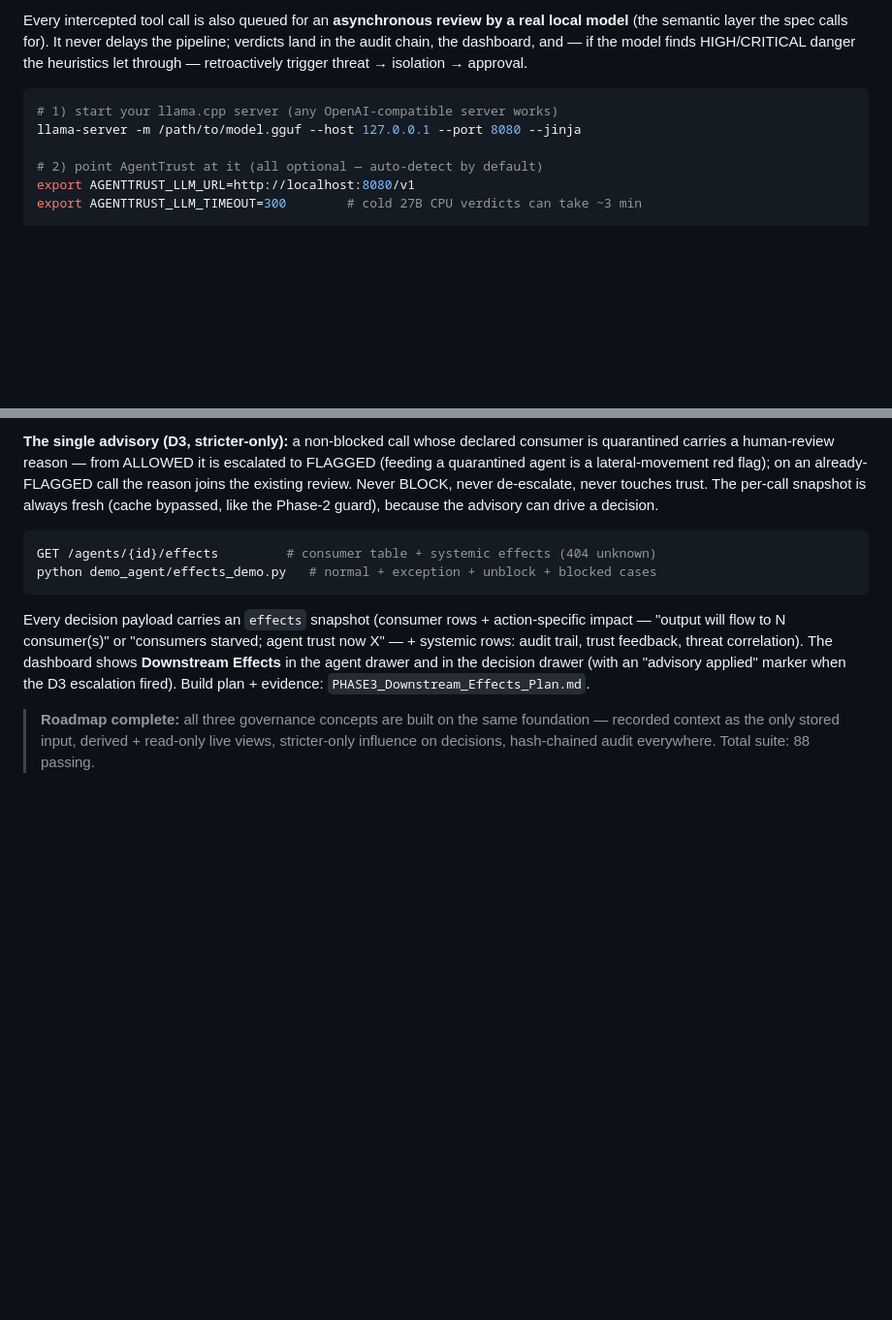
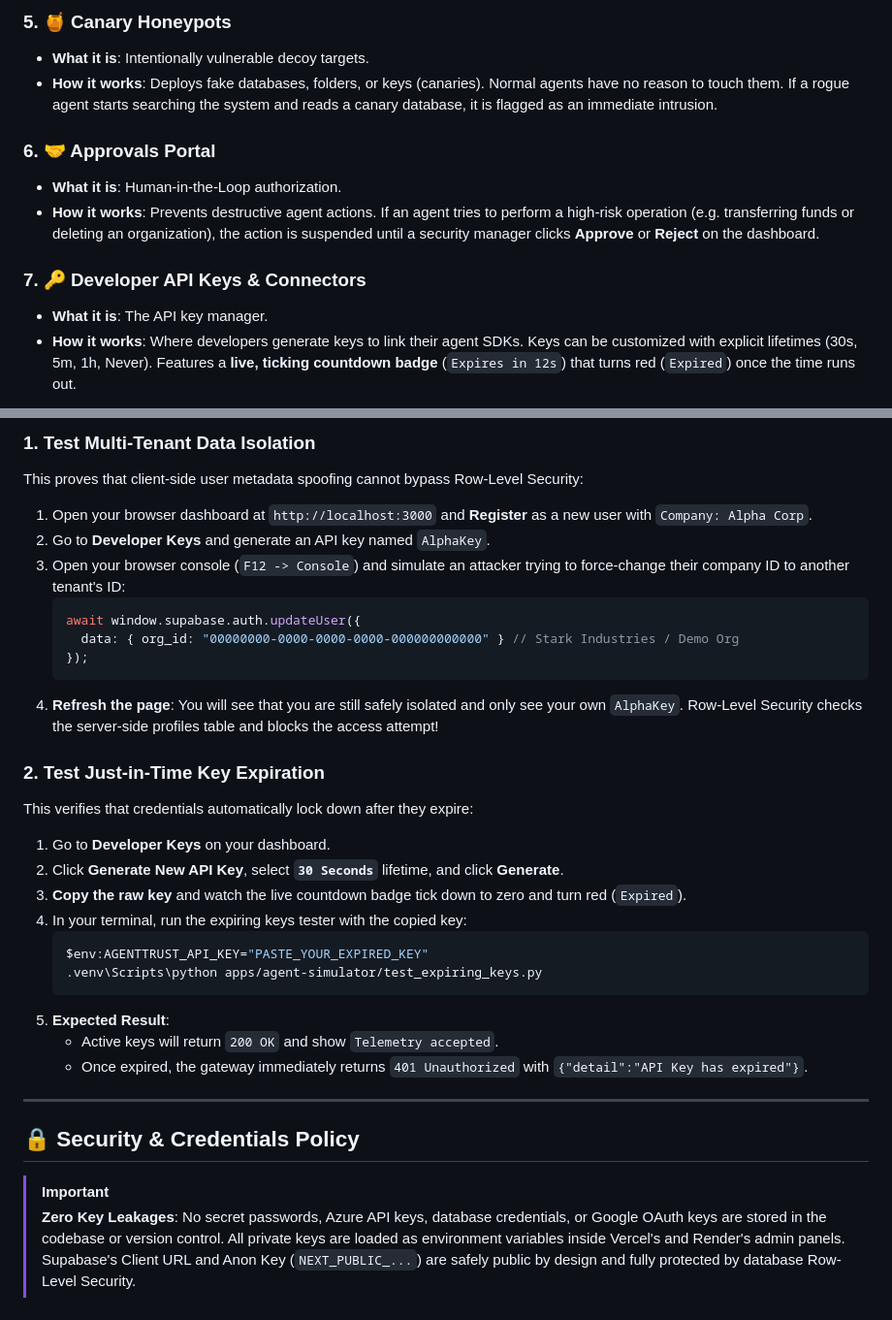
Before and after one commit to Sajjad0106/AgentTrust-OS-Mark-2, a Markdown page: README.md, 2 parts joined by grey strips. Shown at 97% size. Rendered like a GitHub page; blank space fills up the shorter version.

````diff
--- a/README.md
+++ b/README.md
@@ -52,15 +70,13 @@ the visual layer:
 
-Every intercepted tool call is also queued for an **asynchronous review by a
-real local model** (the semantic layer the spec calls for). It never delays
-the pipeline; verdicts land in the audit chain, the dashboard, and — if the
-model finds HIGH/CRITICAL danger the heuristics let through — retroactively
-trigger threat → isolation → approval.
+### 5. 🍯 Canary Honeypots
+*   **What it is**: Intentionally vulnerable decoy targets.
+*   **How it works**: Deploys fake databases, folders, or keys (canaries). Normal agents have no reason to touch them. If a rogue agent starts searching the system and reads a canary database, it is flagged as an immediate intrusion.
 
-```bash
-# 1) start your llama.cpp server (any OpenAI-compatible server works)
-llama-server -m /path/to/model.gguf --host 127.0.0.1 --port 8080 --jinja
+### 6. 🤝 Approvals Portal
+*   **What it is**: Human-in-the-Loop authorization.
+*   **How it works**: Prevents destructive agent actions. If an agent tries to perform a high-risk operation (e.g. transferring funds or deleting an organization), the action is suspended until a security manager clicks **Approve** or **Reject** on the dashboard.
 
-# 2) point AgentTrust at it (all optional — auto-detect by default)
-export AGENTTRUST_LLM_URL=http://localhost:8080/v1
-export AGENTTRUST_LLM_TIMEOUT=300        # cold 27B CPU verdicts can take ~3 min
+### 7. 🔑 Developer API Keys & Connectors
+*   **What it is**: The API key manager.
+*   **How it works**: Where developers generate keys to link their agent SDKs. Keys can be customized with explicit lifetimes (30s, 5m, 1h, Never). Features a **live, ticking countdown badge** (`Expires in 12s`) that turns red (`Expired`) once the time runs out.
 
@@ -170,26 +200,33 @@ invented). Status: `HEALTHY_CHAIN / DEGRADED / QUARANTINED / NO_CONSUMERS`.
 
-**The single advisory (D3, stricter-only):** a non-blocked call whose
-declared consumer is quarantined carries a human-review reason — from
-ALLOWED it is escalated to FLAGGED (feeding a quarantined agent is a
-lateral-movement red flag); on an already-FLAGGED call the reason joins the
-existing review. Never BLOCK, never de-escalate, never touches trust. The
-per-call snapshot is always fresh (cache bypassed, like the Phase-2 guard),
-because the advisory can drive a decision.
+### **1. Test Multi-Tenant Data Isolation**
+This proves that client-side user metadata spoofing cannot bypass Row-Level Security:
+1. Open your browser dashboard at `http://localhost:3000` and **Register** as a new user with `Company: Alpha Corp`.
+2. Go to **Developer Keys** and generate an API key named `AlphaKey`.
+3. Open your browser console (`F12 -> Console`) and simulate an attacker trying to force-change their company ID to another tenant's ID:
+   ```javascript
+   await window.supabase.auth.updateUser({
+     data: { org_id: "00000000-0000-0000-0000-000000000000" } // Stark Industries / Demo Org
+   });
+   ```
+4. **Refresh the page**: You will see that you are still safely isolated and only see your own `AlphaKey`. Row-Level Security checks the server-side profiles table and blocks the access attempt!
 
-```bash
-GET /agents/{id}/effects         # consumer table + systemic effects (404 unknown)
-python demo_agent/effects_demo.py   # normal + exception + unblock + blocked cases
-```
+### **2. Test Just-in-Time Key Expiration**
+This verifies that credentials automatically lock down after they expire:
+1. Go to **Developer Keys** on your dashboard.
+2. Click **Generate New API Key**, select **`30 Seconds`** lifetime, and click **Generate**.
+3. **Copy the raw key** and watch the live countdown badge tick down to zero and turn red (`Expired`).
+4. In your terminal, run the expiring keys tester with the copied key:
+   ```bash
+   $env:AGENTTRUST_API_KEY="PASTE_YOUR_EXPIRED_KEY"
+   .venv\Scripts\python apps/agent-simulator/test_expiring_keys.py
+   ```
+5. **Expected Result**:
+   * Active keys will return `200 OK` and show `Telemetry accepted`.
+   * Once expired, the gateway immediately returns `401 Unauthorized` with `{"detail":"API Key has expired"}`.
 
-Every decision payload carries an `effects` snapshot (consumer rows +
-action-specific impact — "output will flow to N consumer(s)" or "consumers
-starved; agent trust now X" — + systemic rows: audit trail, trust feedback,
-threat correlation). The dashboard shows **Downstream Effects** in the agent
-drawer and in the decision drawer (with an "advisory applied" marker when
-the D3 escalation fired). Build plan + evidence:
-`PHASE3_Downstream_Effects_Plan.md`.
+---
 
-> **Roadmap complete:** all three governance concepts are built on the same
-> foundation — recorded context as the only stored input, derived +
-> read-only live views, stricter-only influence on decisions, hash-chained
-> audit everywhere. Total suite: 88 passing.
+## 🔒 Security & Credentials Policy
+
+> [!IMPORTANT]
+> **Zero Key Leakages**: No secret passwords, Azure API keys, database credentials, or Google OAuth keys are stored in the codebase or version control. All private keys are loaded as environment variables inside Vercel's and Render's admin panels. Supabase's Client URL and Anon Key (`NEXT_PUBLIC_...`) are safely public by design and fully protected by database Row-Level Security.
````
Also changed, not shown: other parts of README.md (+159 -127 lines).
